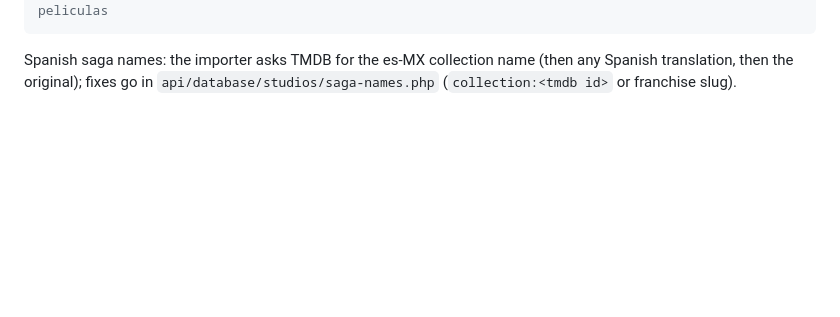
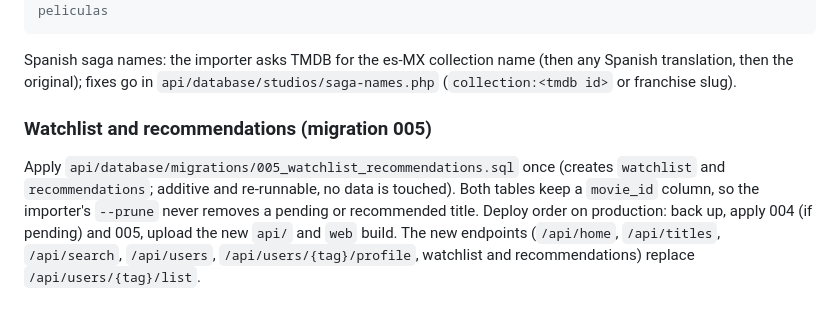
Before and after one commit to ArroyoLeandro/mymovielist, a Markdown page: README.md, the part around the change. Rendered like a GitHub page; blank space fills up the shorter version.

Commit message:
docs(odd): check T18 and T19, add migration 005 runbook

````diff
--- a/README.md
+++ b/README.md
@@ -91,3 +91,7 @@ php bin/import-tmdb.php --studio=all     # studios first (disney-xd leads), then
 ```
 
 Spanish saga names: the importer asks TMDB for the es-MX collection name (then any Spanish translation, then the original); fixes go in `api/database/studios/saga-names.php` (`collection:<tmdb id>` or franchise slug).
+
+### Watchlist and recommendations (migration 005)
+
+Apply `api/database/migrations/005_watchlist_recommendations.sql` once (creates `watchlist` and `recommendations`; additive and re-runnable, no data is touched). Both tables keep a `movie_id` column, so the importer's `--prune` never removes a pending or recommended title. Deploy order on production: back up, apply 004 (if pending) and 005, upload the new `api/` and `web` build. The new endpoints (`/api/home`, `/api/titles`, `/api/search`, `/api/users`, `/api/users/{tag}/profile`, watchlist and recommendations) replace `/api/users/{tag}/list`.
````
Also changed, not shown: odd/tasks/disney-catalog.md (+5 -2 lines).
